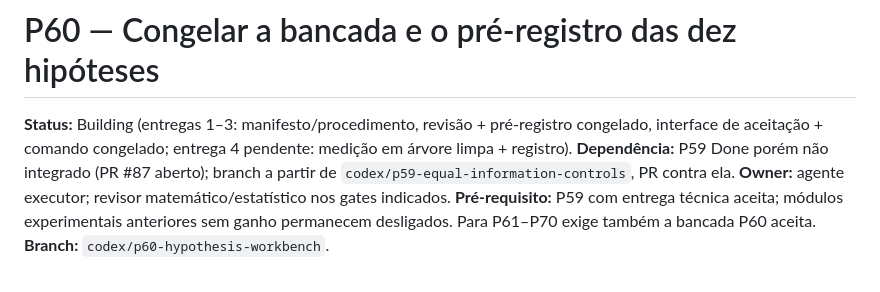
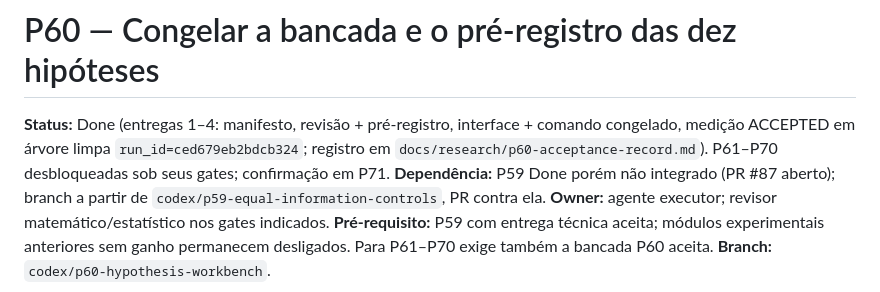
Before and after one commit to AlexandreZanata/EvoByte, a Markdown page: docs/phases/P60-hypothesis-workbench.md, the part around the change. Drawn GitHub-style.

Commit message:
docs(research): record p60 workbench acceptance

```diff
--- a/docs/phases/P60-hypothesis-workbench.md
+++ b/docs/phases/P60-hypothesis-workbench.md
@@ -1,8 +1,10 @@
 # P60 — Congelar a bancada e o pré-registro das dez hipóteses
 
-**Status:** Building (entregas 1–3: manifesto/procedimento, revisão +
-pré-registro congelado, interface de aceitação + comando congelado;
-entrega 4 pendente: medição em árvore limpa + registro).
+**Status:** Done (entregas 1–4: manifesto, revisão + pré-registro,
+interface + comando congelado, medição ACCEPTED em árvore limpa
+`run_id=ced679eb2bdcb324`; registro em
+`docs/research/p60-acceptance-record.md`). P61–P70 desbloqueadas sob seus
+gates; confirmação em P71.
 **Dependência:** P59 Done porém não integrado (PR #87 aberto); branch a
 partir de `codex/p59-equal-information-controls`, PR contra ela.
 **Owner:** agente executor; revisor matemático/estatístico nos gates indicados.
```
Also changed, not shown: docs/research/p60-acceptance-record.md (added, +37 -0 lines).
